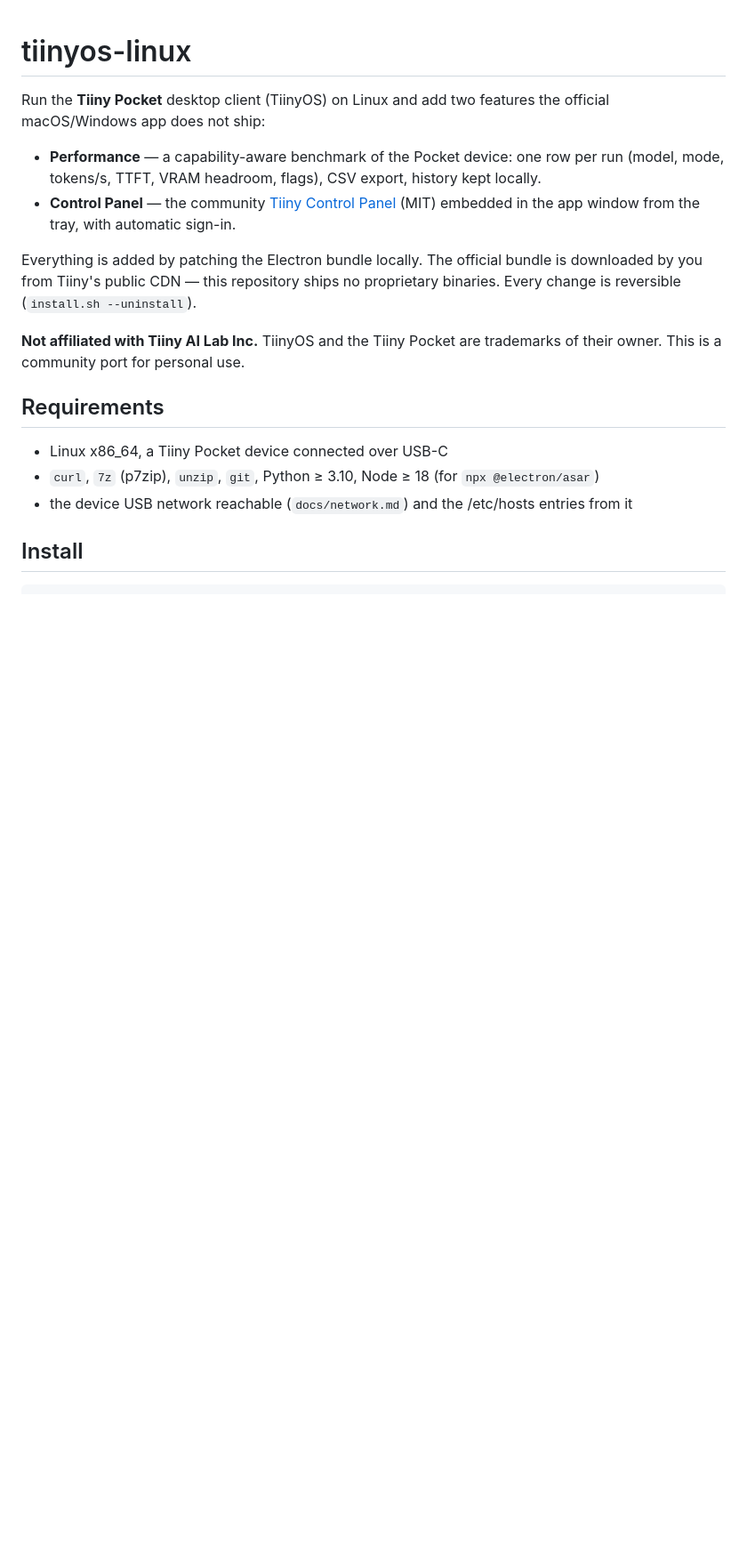
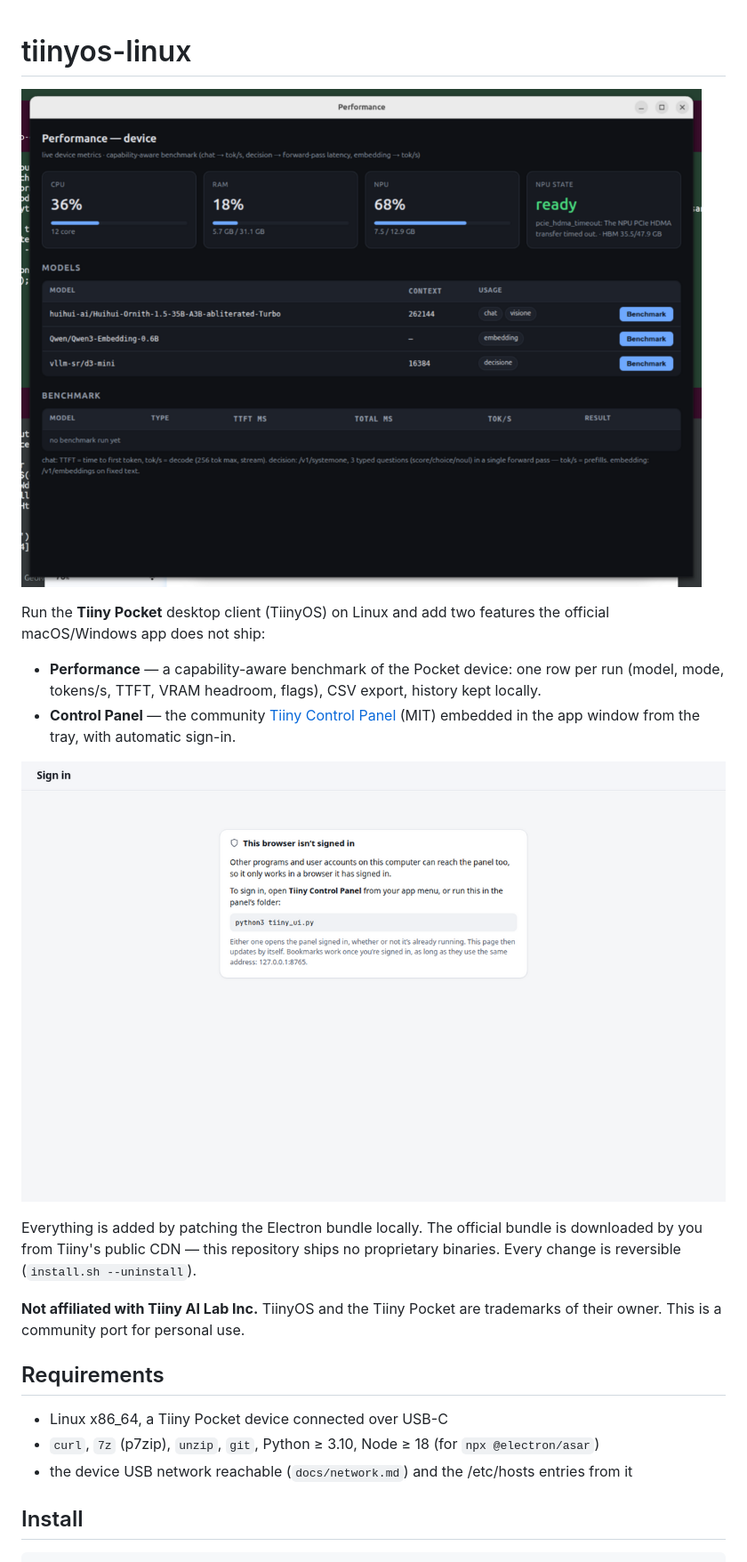
Before and after one commit to 3p4dm4/tiinyos-linux, a Markdown page: README.md, the part around the change. Shown at 89% size. Drawn GitHub-style; pictures changed too: docs/assets/control-panel.png (added), docs/assets/performance-window.png (added); blank space fills up the shorter version.

Commit message:
docs: screenshot reali (Performance + Control Panel) nel README — hero e feature
Le immagini sono acquisite da istanza di test con profilo isolato: nessuna
informazione personale nelle schermate (verificato: la finestra Performance
non riceve la chiave dal renderer, la pagina CP è la login page senza serial).
Cattura login window saltata: non verificabile senza visione, meglio due
shot solidi di tre con una incerta.

```diff
--- a/README.md
+++ b/README.md
@@ -1,4 +1,6 @@
 # tiinyos-linux
+
+![Performance window](docs/assets/performance-window.png)
 
 Run the **Tiiny Pocket** desktop client (TiinyOS) on Linux and add two features
 the official macOS/Windows app does not ship:
@@ -9,6 +11,8 @@ the official macOS/Windows app does not ship:
 - **Control Panel** — the community
   [Tiiny Control Panel](https://github.com/0xStian/tiiny-control-panel) (MIT)
   embedded in the app window from the tray, with automatic sign-in.
+
+![Control Panel](docs/assets/control-panel.png)
 
 Everything is added by patching the Electron bundle locally. The official
 bundle is downloaded by you from Tiiny's public CDN — this repository ships no
```
